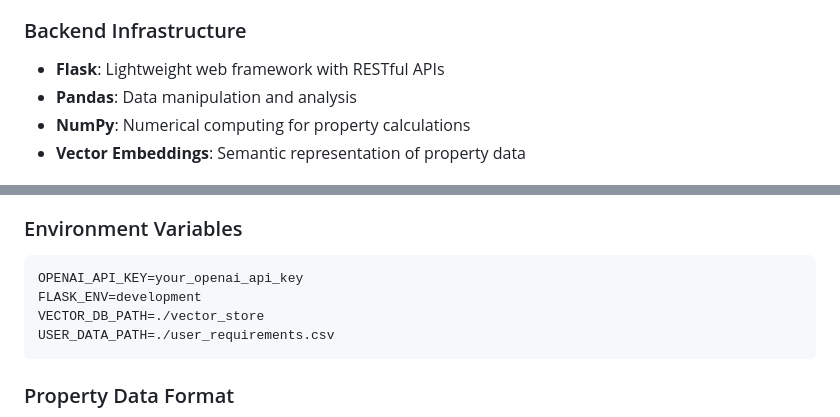
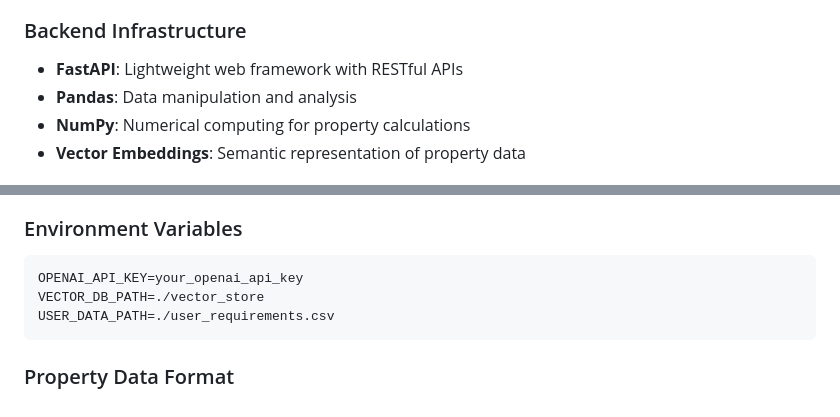
Before and after one commit to Saifulislamsayem19/LLM-Driven-RealEstate-Voice-Agent, a Markdown page: README.md, 2 parts joined by grey strips. GitHub-like rendering.

````diff
--- a/README.md
+++ b/README.md
@@ -54,7 +54,7 @@ This project provides a robust platform to build intelligent conversational agen
 - **Real-time Audio Processing**: WebRTC-compatible audio streaming
 
 ### Backend Infrastructure
-- **Flask**: Lightweight web framework with RESTful APIs
+- **FastAPI**: Lightweight web framework with RESTful APIs
 - **Pandas**: Data manipulation and analysis
 - **NumPy**: Numerical computing for property calculations
 - **Vector Embeddings**: Semantic representation of property data
@@ -161,7 +161,6 @@ The system uses a sophisticated state graph to manage conversation flow:
 ### Environment Variables
 ```bash
 OPENAI_API_KEY=your_openai_api_key
-FLASK_ENV=development
 VECTOR_DB_PATH=./vector_store
 USER_DATA_PATH=./user_requirements.csv
 ```
````
